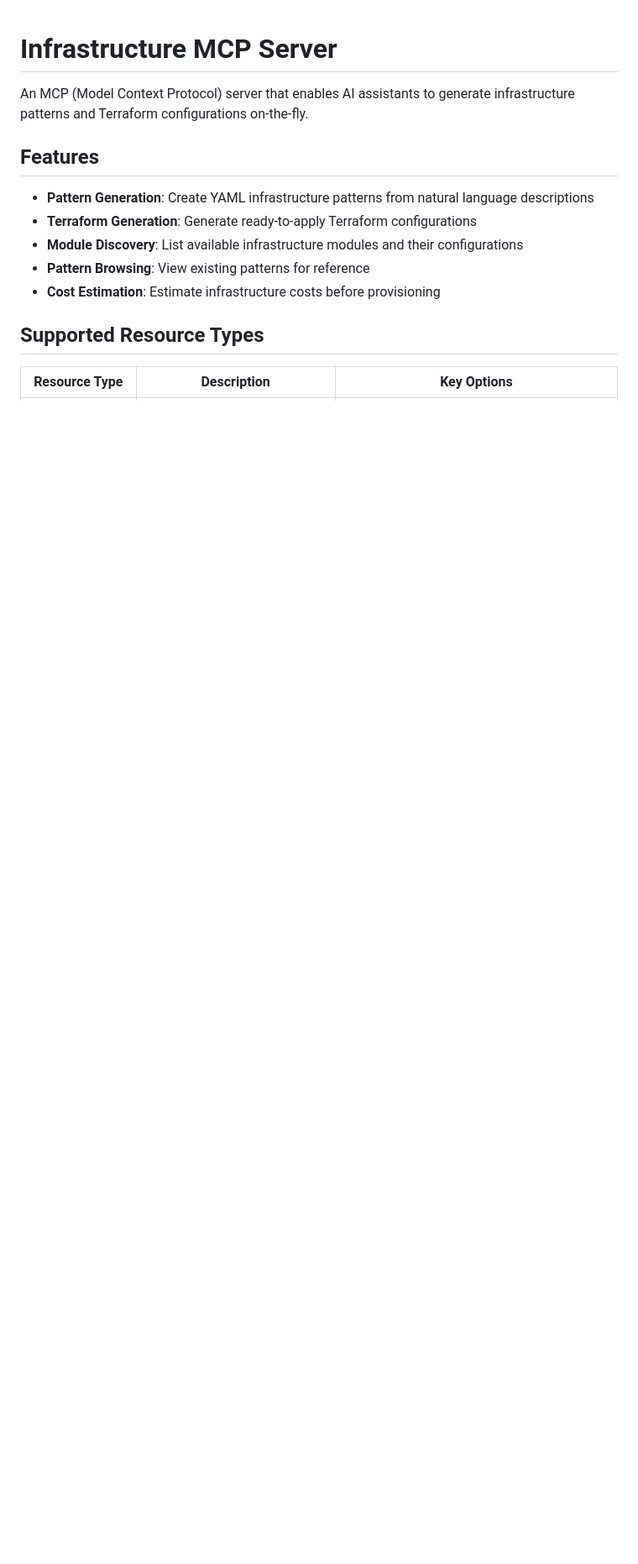
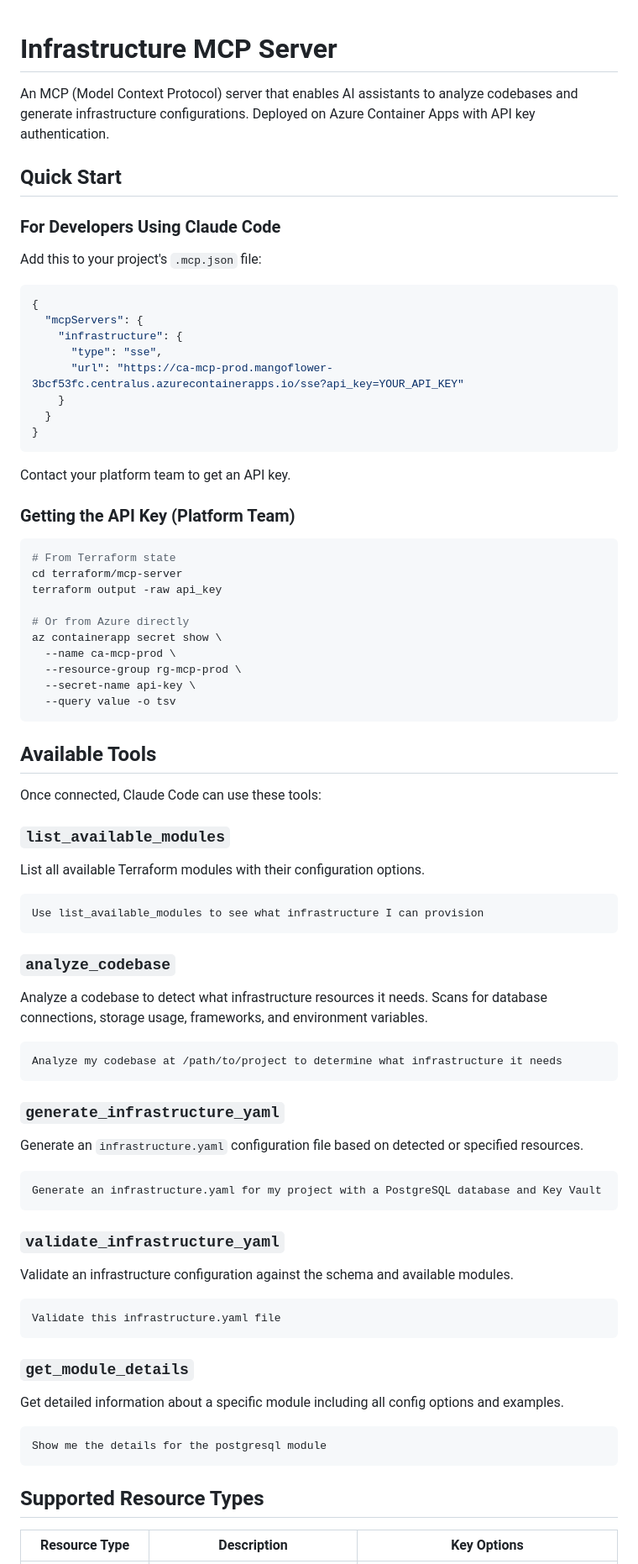
Before and after one commit to csGIT34/infrastructure-automation, a Markdown page: mcp-server/README.md, the part around one of its changes. Shown at 84% size. GitHub-like rendering; blank space fills up the shorter version.

````diff
--- a/mcp-server/README.md
+++ b/mcp-server/README.md
@@ -1,14 +1,84 @@
 # Infrastructure MCP Server
 
-An MCP (Model Context Protocol) server that enables AI assistants to generate infrastructure patterns and Terraform configurations on-the-fly.
+An MCP (Model Context Protocol) server that enables AI assistants to analyze codebases and generate infrastructure configurations. Deployed on Azure Container Apps with API key authentication.
 
-## Features
+## Quick Start
 
-- **Pattern Generation**: Create YAML infrastructure patterns from natural language descriptions
-- **Terraform Generation**: Generate ready-to-apply Terraform configurations
-- **Module Discovery**: List available infrastructure modules and their configurations
-- **Pattern Browsing**: View existing patterns for reference
-- **Cost Estimation**: Estimate infrastructure costs before provisioning
+### For Developers Using Claude Code
+
+Add this to your project's `.mcp.json` file:
+
+```json
+{
+  "mcpServers": {
+    "infrastructure": {
+      "type": "sse",
+      "url": "https://ca-mcp-prod.mangoflower-3bcf53fc.centralus.azurecontainerapps.io/sse?api_key=YOUR_API_KEY"
+    }
+  }
+}
+```
+
+Contact your platform team to get an API key.
+
+### Getting the API Key (Platform Team)
+
+```bash
+# From Terraform state
+cd terraform/mcp-server
+terraform output -raw api_key
+
+# Or from Azure directly
+az containerapp secret show \
+  --name ca-mcp-prod \
+  --resource-group rg-mcp-prod \
+  --secret-name api-key \
+  --query value -o tsv
+```
+
+## Available Tools
+
+Once connected, Claude Code can use these tools:
+
+### `list_available_modules`
+
+List all available Terraform modules with their configuration options.
+
+```
+Use list_available_modules to see what infrastructure I can provision
+```
+
+### `analyze_codebase`
+
+Analyze a codebase to detect what infrastructure resources it needs. Scans for database connections, storage usage, frameworks, and environment variables.
+
+```
+Analyze my codebase at /path/to/project to determine what infrastructure it needs
+```
+
+### `generate_infrastructure_yaml`
+
+Generate an `infrastructure.yaml` configuration file based on detected or specified resources.
+
+```
+Generate an infrastructure.yaml for my project with a PostgreSQL database and Key Vault
+```
+
+### `validate_infrastructure_yaml`
+
+Validate an infrastructure configuration against the schema and available modules.
+
+```
+Validate this infrastructure.yaml file
+```
+
+### `get_module_details`
+
+Get detailed information about a specific module including all config options and examples.
+
+```
+Show me the details for the postgresql module
+```
 
 ## Supported Resource Types
 
````
Also changed, not shown: other parts of mcp-server/README.md (+137 -119 lines).
